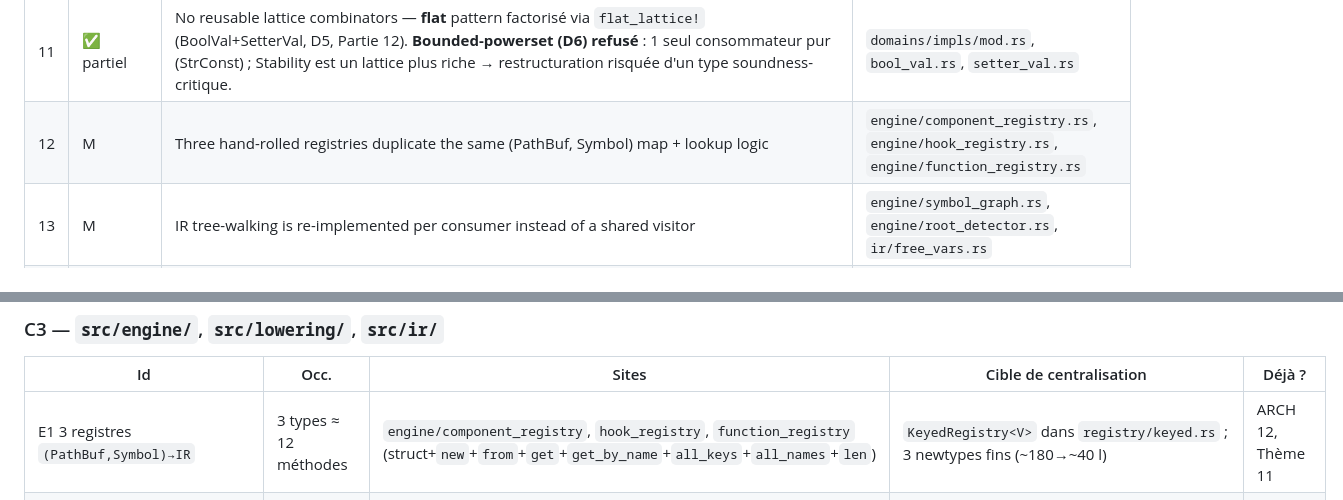
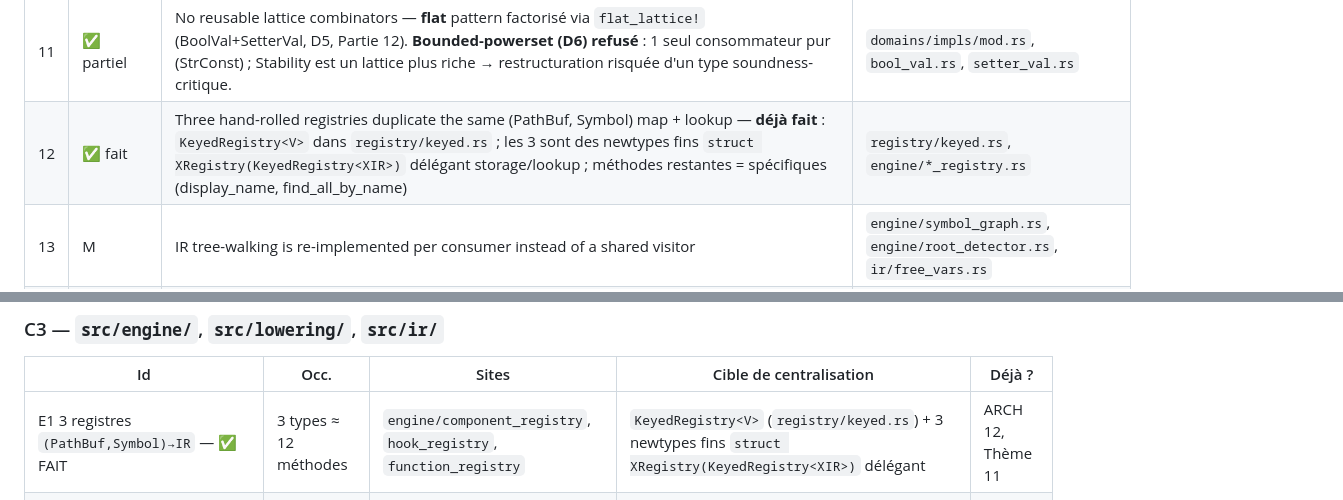
Before and after one commit to rboudrouss/reactant-analyzer, a Markdown page: docs/tech-debt.md, 2 parts joined by grey strips. Rendered like a GitHub page.

```diff
--- a/docs/tech-debt.md
+++ b/docs/tech-debt.md
@@ -702,7 +709,7 @@ antérieures (confirmé par grep) :
 | 9 | ✅ fait | Stringly-typed IR sentinels duplicate an existing typed representation (Thème 12 : `__opaque`/`this` → `SummaryVal(Top)`) | `lowering/expr_lower.rs` |
 | 10 | M | Two divergent expr-traversal styles; no owned/mutating visitor for transforms | `lowering/hook_extractor.rs`, `ir/expr.rs` |
 | 11 | ✅ partiel | No reusable lattice combinators — **flat** pattern factorisé via `flat_lattice!` (BoolVal+SetterVal, D5, Partie 12). **Bounded-powerset (D6) refusé** : 1 seul consommateur pur (StrConst) ; Stability est un lattice plus riche → restructuration risquée d'un type soundness-critique. | `domains/impls/mod.rs`, `bool_val.rs`, `setter_val.rs` |
-| 12 | M | Three hand-rolled registries duplicate the same (PathBuf, Symbol) map + lookup logic | `engine/component_registry.rs`, `engine/hook_registry.rs`, `engine/function_registry.rs` |
+| 12 | ✅ fait | Three hand-rolled registries duplicate the same (PathBuf, Symbol) map + lookup — **déjà fait** : `KeyedRegistry<V>` dans `registry/keyed.rs` ; les 3 sont des newtypes fins `struct XRegistry(KeyedRegistry<XIR>)` délégant storage/lookup ; méthodes restantes = spécifiques (display_name, find_all_by_name) | `registry/keyed.rs`, `engine/*_registry.rs` |
 | 13 | M | IR tree-walking is re-implemented per consumer instead of a shared visitor | `engine/symbol_graph.rs`, `engine/root_detector.rs`, `ir/free_vars.rs` |
 | 14 | M | No `HookEntry::body_cfg()` accessor — Effect|Memo|Callback|Handler match arm duplicated everywhere | `ir/hooks.rs`, `rules/frozen_initial_state.rs`, `rules/stale_closure.rs` |
 | 15 | M | No shared 'evaluate expr against a component's converged stores' primitive | `rules/mod.rs`, `rules/infinite_loop.rs`, `rules/frozen_initial_state.rs` |
@@ -774,7 +781,7 @@ walkers sont donc « déléguer à l'helper déjà présent », coût ~0.
 
 | Id | Occ. | Sites | Cible de centralisation | Déjà ? |
 |----|------|-------|-------------------------|--------|
-| E1 3 registres `(PathBuf,Symbol)→IR` | 3 types ≈ 12 méthodes | `engine/component_registry`, `hook_registry`, `function_registry` (struct+`new`+`from`+`get`+`get_by_name`+`all_keys`+`all_names`+`len`) | `KeyedRegistry<V>` dans `registry/keyed.rs` ; 3 newtypes fins (~180→~40 l) | ARCH 12, Thème 11 |
+| E1 3 registres `(PathBuf,Symbol)→IR` — ✅ FAIT | 3 types ≈ 12 méthodes | `engine/component_registry`, `hook_registry`, `function_registry` | `KeyedRegistry<V>` (`registry/keyed.rs`) + 3 newtypes fins `struct XRegistry(KeyedRegistry<XIR>)` délégant | ARCH 12, Thème 11 |
 | E2 marche CFG ré-implémente `CFG::for_each_expr` | 6 | `ir/free_vars:45/86`, `engine/root_detector:80`, `engine/symbol_graph:252`, `engine/fixpoint:806`, `lowering/hook_extractor:174` | appeler `cfg.for_each_expr(&mut …)` (existe déjà) | ARCH 19, Thème 6 |
 | E3 récursion `Expr` ré-implémente `Expr::for_each_child` | 6 | `ir/free_vars:176/220`, `engine/symbol_graph:276`, `engine/root_detector:106`, `engine/fixpoint:829`, `ir/expr:210` (`is_call_free`) | déléguer le bras défaut à `for_each_child` ; ajouter `Expr::any_child` pour `is_call_free` | ARCH 19/13, Thème 6 |
 | E4 3 détecteurs : scaffolding + trio JSX + prédicat de nom — ✅ FAIT | `Candidate` ×3, dispatch ×3, nom ×3 | `component_detector`, `hook_detector`, `utility_detector` | `lowering/detector.rs` : 1 `detect_fns(program, classify, default)` + `FnItem` ; `Candidate`/`body_returns_jsx`/`is_hook_name` déjà partagés ; ExportDefault par-détecteur (neutre) — Partie 13 | ARCH 5, Thème 12 |
```
Also changed, not shown: other parts of docs/tech-debt.md (+14 -7 lines).
